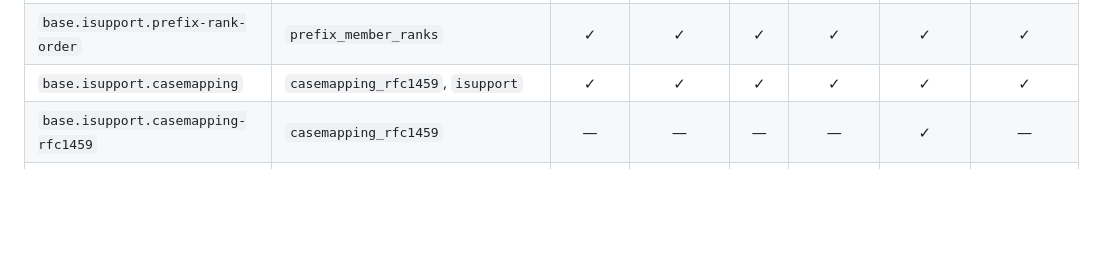
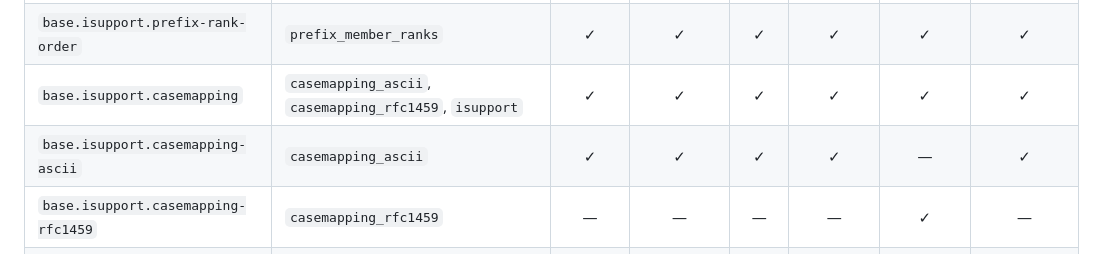
Before and after one commit to luizribeiro/papo, a Markdown page: docs/conformance-coverage.md, the part around one of its changes. Drawn GitHub-style; blank space fills up the shorter version.

```diff
--- a/docs/conformance-coverage.md
+++ b/docs/conformance-coverage.md
@@ -114,7 +114,8 @@ Generated by `scripts/conformance-coverage`; do not edit by hand.
 | `base.isupport.token-parsing` | `isupport` | ✓ | ✓ | ✓ | ✓ | ✓ | ✓ |
 | `base.isupport.prefix` | `isupport`, `multi_prefix`, `prefix_above_rank_refused`, `prefix_member_ranks` | ✓ | ✓ | ✓ | ✓ | ✓ | ✓ |
 | `base.isupport.prefix-rank-order` | `prefix_member_ranks` | ✓ | ✓ | ✓ | ✓ | ✓ | ✓ |
-| `base.isupport.casemapping` | `casemapping_rfc1459`, `isupport` | ✓ | ✓ | ✓ | ✓ | ✓ | ✓ |
+| `base.isupport.casemapping` | `casemapping_ascii`, `casemapping_rfc1459`, `isupport` | ✓ | ✓ | ✓ | ✓ | ✓ | ✓ |
+| `base.isupport.casemapping-ascii` | `casemapping_ascii` | ✓ | ✓ | ✓ | ✓ | — | ✓ |
 | `base.isupport.casemapping-rfc1459` | `casemapping_rfc1459` | — | — | — | — | ✓ | — |
 | `base.isupport.chanmodes-groups` | `chanmode_classes`, `isupport` | ✓ | ✓ | ✓ | ✓ | ✓ | ✓ |
 | `base.isupport.chantypes` | `chantypes_detection` | ✓ | ✓ | ✓ | ✓ | ✓ | ✓ |
```
Also changed, not shown: other parts of docs/conformance-coverage.md (+1 -1 lines), docs/conformance-matrix.md (+2 -1 lines).
